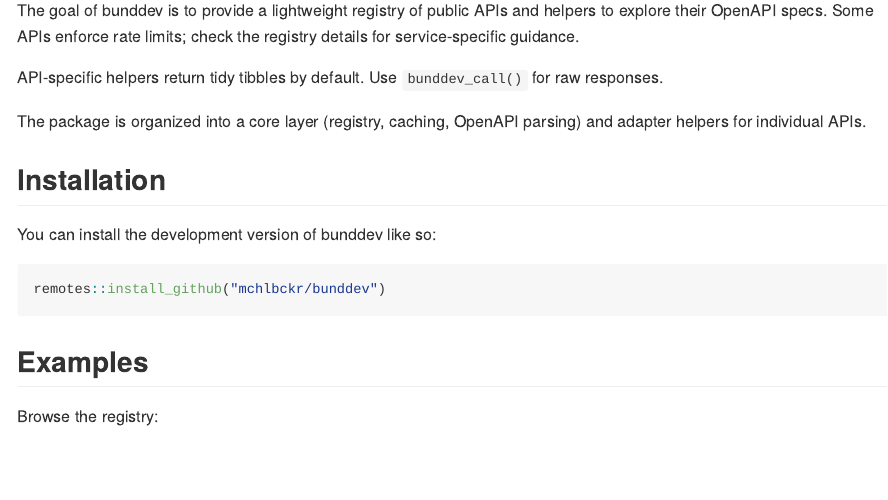
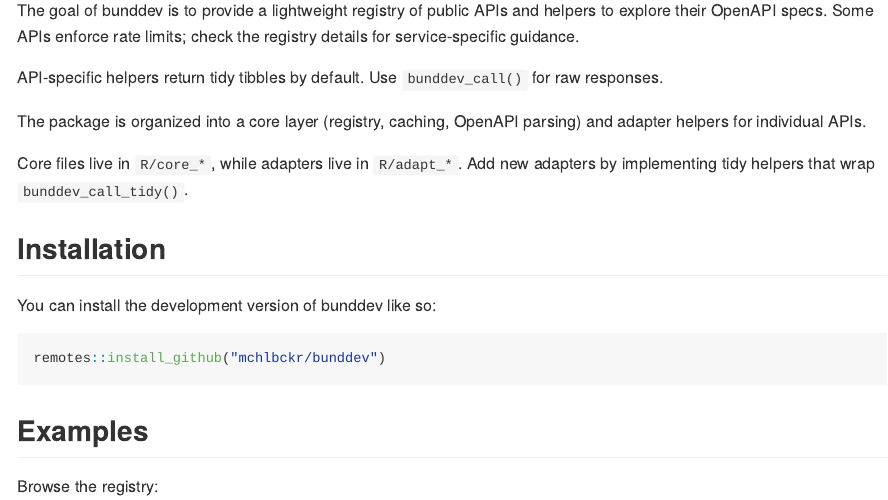
Before and after one commit to mchlbckr/bunddev, an R Markdown document (README.Rmd): the page in a window 1100 px wide, from 110 px down. The pictures show the output file README.md that the author committed with the source, drawn offline in the style of GitHub; badge pictures from the web are left out.

Commit message:
Document core and adapter layout

```diff
--- a/README.Rmd
+++ b/README.Rmd
@@ -28,6 +28,9 @@ raw responses.
 
 The package is organized into a core layer (registry, caching, OpenAPI parsing)
 and adapter helpers for individual APIs.
+
+Core files live in `R/core_*`, while adapters live in `R/adapt_*`. Add new
+adapters by implementing tidy helpers that wrap `bunddev_call_tidy()`.
 
 ## Installation
 
```
Also changed, not shown: README.md.
